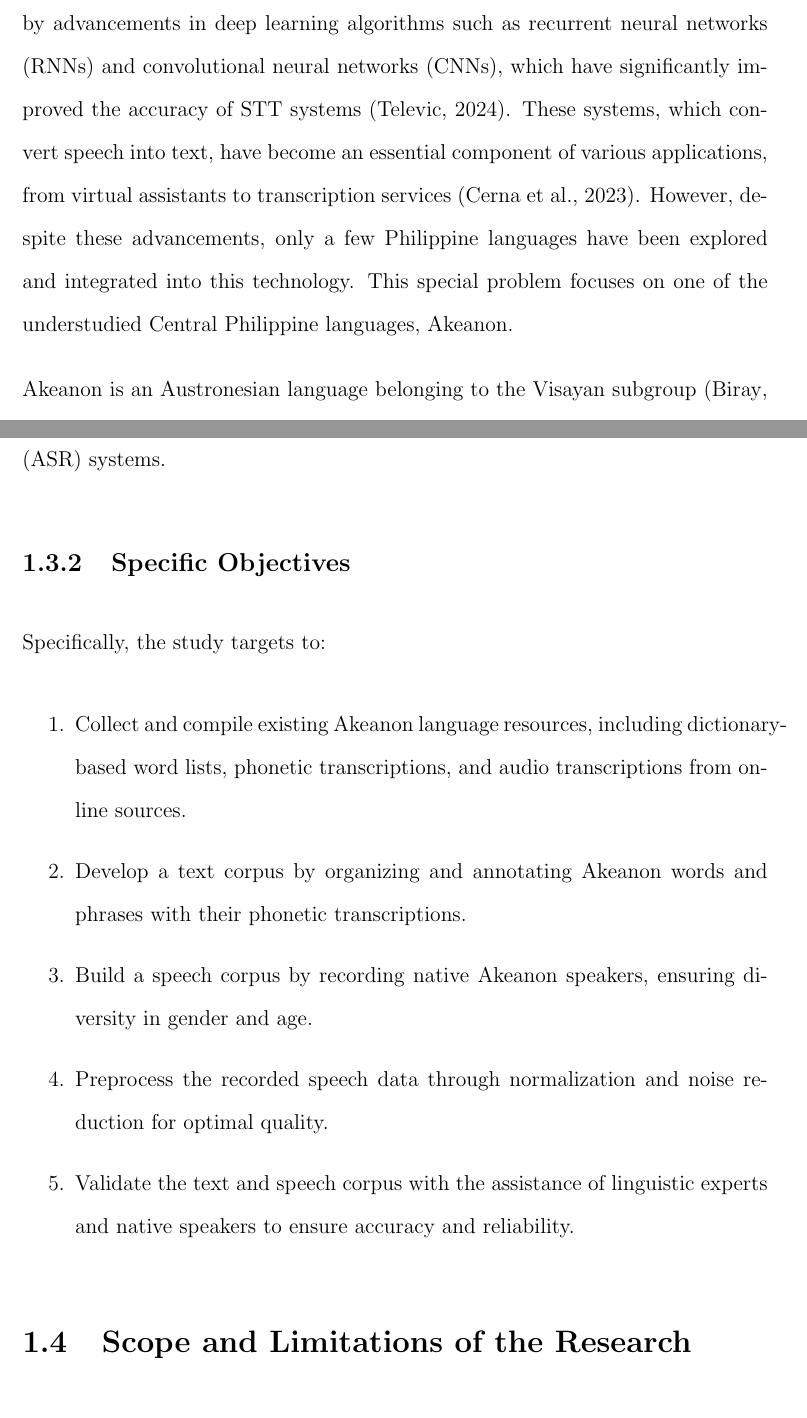
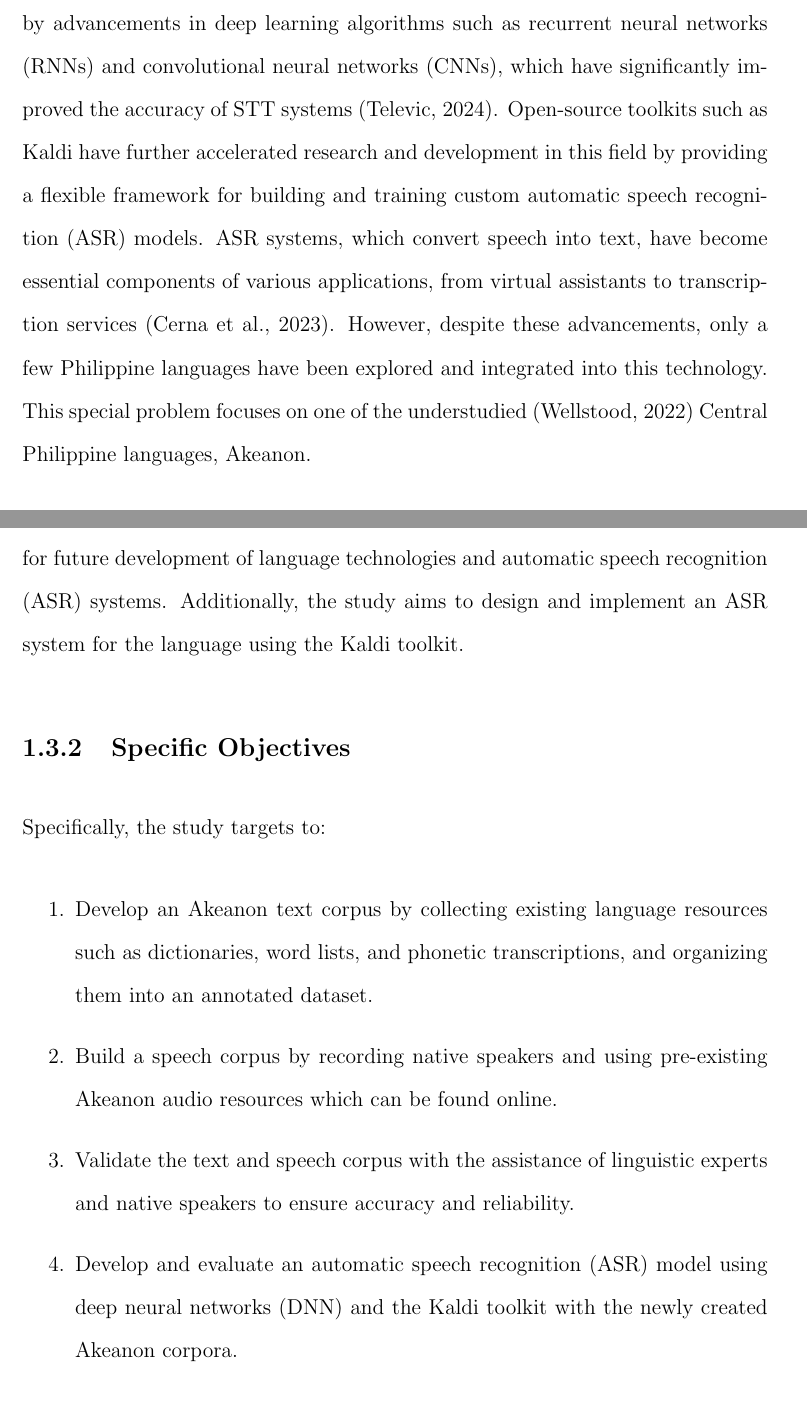
Before and after one commit to mariefherv/akeanon-stt, a LaTeX thesis (main.tex, which reads chapter_1.tex): two parts of pages 7 and 11 of 33, joined at a grey line, cut so that both start at the same text. Compiled offline with pdfLaTeX.

Commit message:
Updated Chapter 1

```diff
--- a/chapter_1.tex
+++ b/chapter_1.tex
@@ -5,7 +5,7 @@
 \section{Overview}
 \label{sec:overview}
 
-Speech-to-Text (STT) technology has rapidly evolved in recent years, driven by advancements in deep learning algorithms such as recurrent neural networks (RNNs) and convolutional neural networks (CNNs), which have significantly improved the accuracy of STT systems \cite{Televic:2024}. These systems, which convert speech into text, have become an essential component of various applications, from virtual assistants to transcription services \shortcite{Cerna:2023}. However, despite these advancements, only a few Philippine languages have been explored and integrated into this technology. This special problem focuses on one of the understudied Central Philippine languages, Akeanon.
+Speech-to-Text (STT) technology has rapidly evolved in recent years, driven by advancements in deep learning algorithms such as recurrent neural networks (RNNs) and convolutional neural networks (CNNs), which have significantly improved the accuracy of STT systems \cite{Televic:2024}. Open-source toolkits such as Kaldi have further accelerated research and development in this field by providing a flexible framework for building and training custom automatic speech recognition (ASR) models. ASR systems, which convert speech into text, have become essential components of various applications, from virtual assistants to transcription services \shortcite{Cerna:2023}. However, despite these advancements, only a few Philippine languages have been explored and integrated into this technology. This special problem focuses on one of the understudied \cite{Wellstood:2022} Central Philippine languages, Akeanon.
 
 Akeanon is an Austronesian language belonging to the Visayan subgroup \cite{Biray:2023}. With more than 130,000 households \cite{PSA:2023} speaking the language, Akeanon is primarily spoken in the province of Aklan, located in northwestern Panay. \citeA{Biray:2023} explains that the language has several dialects, each typically named after the town where it is spoken. These include Akeanon Buruangganon, Akeanon Nabasnon, Akeanon Bukidnon, and the standard Akeanon, which is spoken in Kalibo, the provincial capital of Aklan. For this special problem, the researchers will focus on developing the speech and text corpus specifically for standard Akeanon.
 
@@ -27,7 +27,7 @@ This special problem aims to address the lack of resources, availability, and ac
 \subsection{General Objective}
 \label{sec:generalobjective}
 
-The general objective of this study is to construct and establish a comprehensive text and speech corpus for the Akeanon language, which can serve as a foundation for future development of language technologies and automatic speech recognition (ASR) systems.
+The general objective of this study is to construct and establish a comprehensive text and speech corpus for the Akeanon language, which can serve as a foundation for future development of language technologies and automatic speech recognition (ASR) systems. Additionally, the study aims to design and implement an ASR system for the language using the Kaldi toolkit.
 
 
 \subsection{Specific Objectives}
@@ -35,11 +35,10 @@ The general objective of this study is to construct and establish a comprehensiv
 
 Specifically, the study targets to:
 \begin{enumerate}
-    \item Collect and compile existing Akeanon language resources, including dictionary-based word lists, phonetic transcriptions, and audio transcriptions from online sources.
-    \item Develop a text corpus by organizing and annotating Akeanon words and phrases with their phonetic transcriptions.
-    \item Build a speech corpus by recording native Akeanon speakers, ensuring diversity in gender and age.
-    \item Preprocess the recorded speech data through normalization and noise reduction for optimal quality.
+    \item Develop an Akeanon text corpus by collecting existing language resources such as dictionaries, word lists, and phonetic transcriptions, and organizing them into an annotated dataset.
+    \item Build a speech corpus by recording native speakers and using pre-existing Akeanon audio resources which can be found online.
     \item Validate the text and speech corpus with the assistance of linguistic experts and native speakers to ensure accuracy and reliability.
+    \item Develop and evaluate an automatic speech recognition (ASR) model using deep neural networks (DNN) and the Kaldi toolkit with the newly created Akeanon corpora.
  \end{enumerate}
 
 \section{Scope and Limitations of the Research}
```
Also changed, not shown: chapter_1.tex (4 more changed lines).
